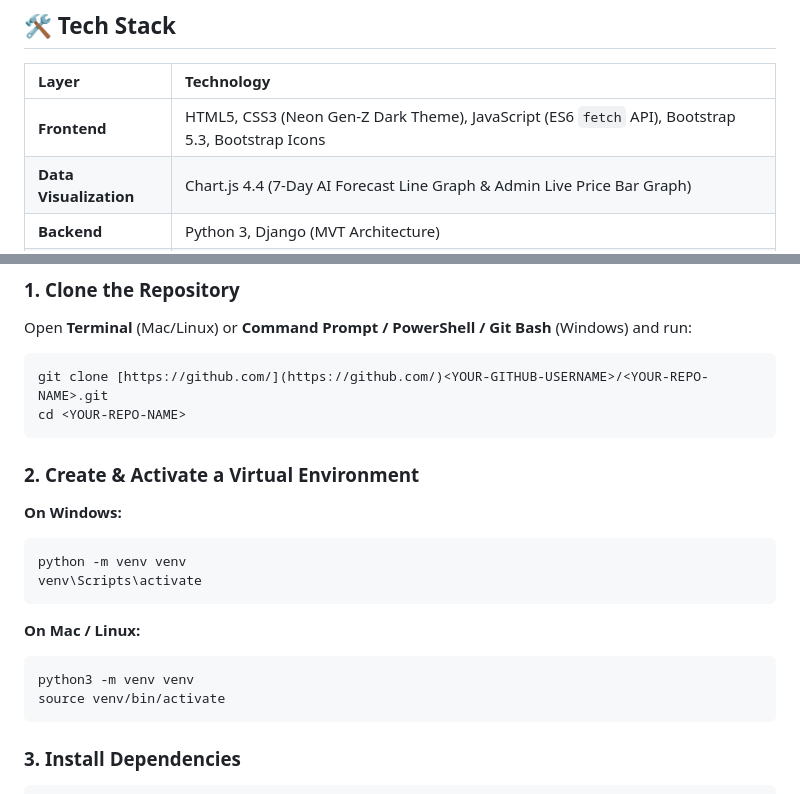
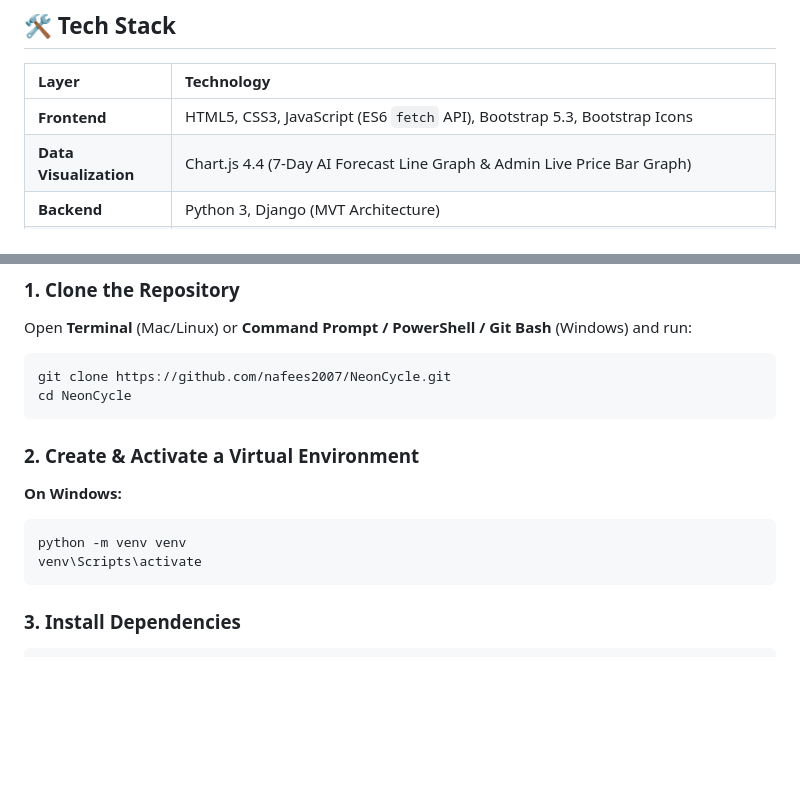
Before and after one commit to nafees2007/NeonCycle, a Markdown page: README.md, 2 parts joined by grey strips. Drawn GitHub-style; blank space fills up the shorter version.

Commit message:
Revised README file

````diff
--- a/README.md
+++ b/README.md
@@ -31,7 +31,7 @@
 
 | Layer | Technology |
 | :--- | :--- |
-| **Frontend** | HTML5, CSS3 (Neon Gen-Z Dark Theme), JavaScript (ES6 `fetch` API), Bootstrap 5.3, Bootstrap Icons |
+| **Frontend** | HTML5, CSS3, JavaScript (ES6 `fetch` API), Bootstrap 5.3, Bootstrap Icons |
 | **Data Visualization** | Chart.js 4.4 (7-Day AI Forecast Line Graph & Admin Live Price Bar Graph) |
 | **Backend** | Python 3, Django (MVT Architecture) |
 | **AI & Analytics** | Python Supply–Demand Regression Forecaster (`core/ai_scanner.py`) & Smart-Scale Anomaly Guardrail (`core/models.py`) |
@@ -73,8 +73,8 @@ neoncycle_project/
 ### 1. Clone the Repository
 Open **Terminal** (Mac/Linux) or **Command Prompt / PowerShell / Git Bash** (Windows) and run:
 ```bash
-git clone [https://github.com/](https://github.com/)<YOUR-GITHUB-USERNAME>/<YOUR-REPO-NAME>.git
-cd <YOUR-REPO-NAME>
+git clone https://github.com/nafees2007/NeonCycle.git
+cd NeonCycle
 ```
 
 ### 2. Create & Activate a Virtual Environment
@@ -83,13 +83,6 @@ cd <YOUR-REPO-NAME>
 python -m venv venv
 venv\Scripts\activate
 ```
-
-**On Mac / Linux:**
-```bash
-python3 -m venv venv
-source venv/bin/activate
-```
-
 ### 3. Install Dependencies
 ```bash
 pip install -r requirements.txt
````
